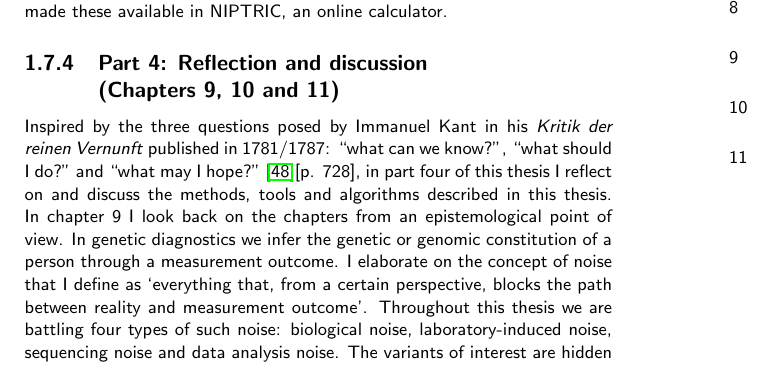
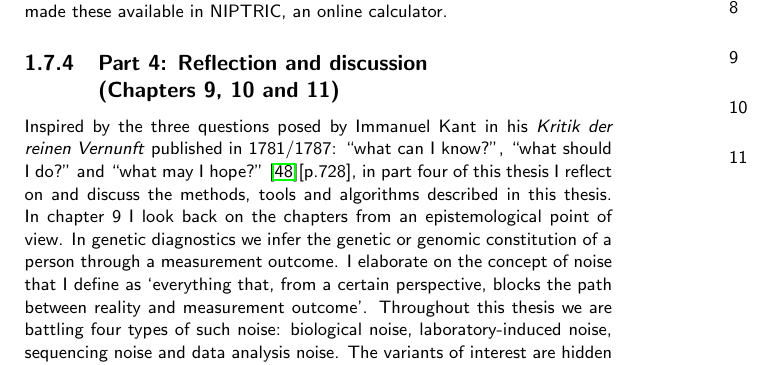
Before and after one commit to ljohansson/thesis, a LaTeX thesis (thesis_introduction.tex, which reads introduction.tex): part of page 18 of 30, cut so that both start at the same text. Compiled offline with pdfLaTeX.

Commit message:
removed some spaces and we to I

```diff
--- a/introduction.tex
+++ b/introduction.tex
@@ -314,7 +314,7 @@ Including these pre-test conditions in the interpretation might result in differ
 We created algorithms to calculate such a personalized post-test risk for a specific fetal trisomy and made these available in NIPTRIC, an online calculator.
 
 \subsection[Reflection and discussion]{Part 4: Reflection and discussion \newline (Chapters 9, 10 and 11)}\label{Part4}
-Inspired by the three questions posed by Immanuel Kant in his \textsl{Kritik der reinen Vernunft} published in 1781/1787: “what can we know?”, “what should I do?” and “what may I hope?” \cite{Kant_1781a}[p. 728], in part four of this thesis I reflect on and discuss the methods, tools and algorithms described in this thesis.
+Inspired by the three questions posed by Immanuel Kant in his \textsl{Kritik der reinen Vernunft} published in 1781/1787: “what can I know?”, “what should I do?” and “what may I hope?” \cite{Kant_1781a}[p.728], in part four of this thesis I reflect on and discuss the methods, tools and algorithms described in this thesis.
 In chapter 9 I look back on the chapters from an epistemological point of view.
 In genetic diagnostics we infer the genetic or genomic constitution of a person through a measurement outcome.
 I elaborate on the concept of noise that I define as ‘everything that, from a certain perspective, blocks the path between reality and measurement outcome’.
```
Also changed, not shown: introduction.tex (2 more changed lines).
